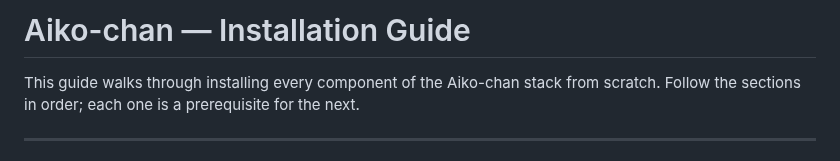
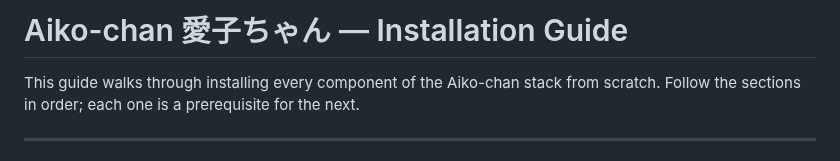
Before and after one commit to OppaAI/Aiko-chan, a Markdown page: docs/INSTALL.md, the part around one of its changes. Drawn GitHub-style.

Commit message:
Revise INSTALL.md for localization and clarity
Updated the installation guide to include Japanese text and improved formatting.

```diff
--- a/docs/INSTALL.md
+++ b/docs/INSTALL.md
@@ -1,4 +1,4 @@
-# Aiko-chan — Installation Guide
+# Aiko-chan 愛子ちゃん — Installation Guide
 
 This guide walks through installing every component of the Aiko-chan stack from scratch. Follow the sections in order; each one is a prerequisite for the next.
 
```
Also changed, not shown: other parts of docs/INSTALL.md (+3 -0 lines).
